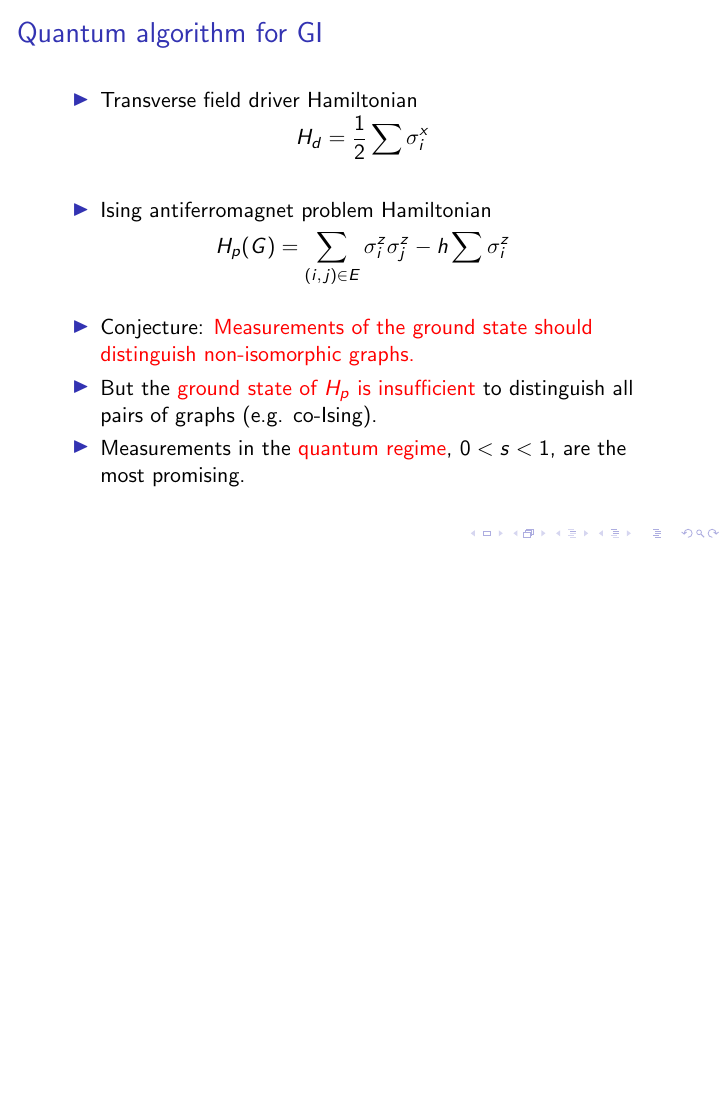
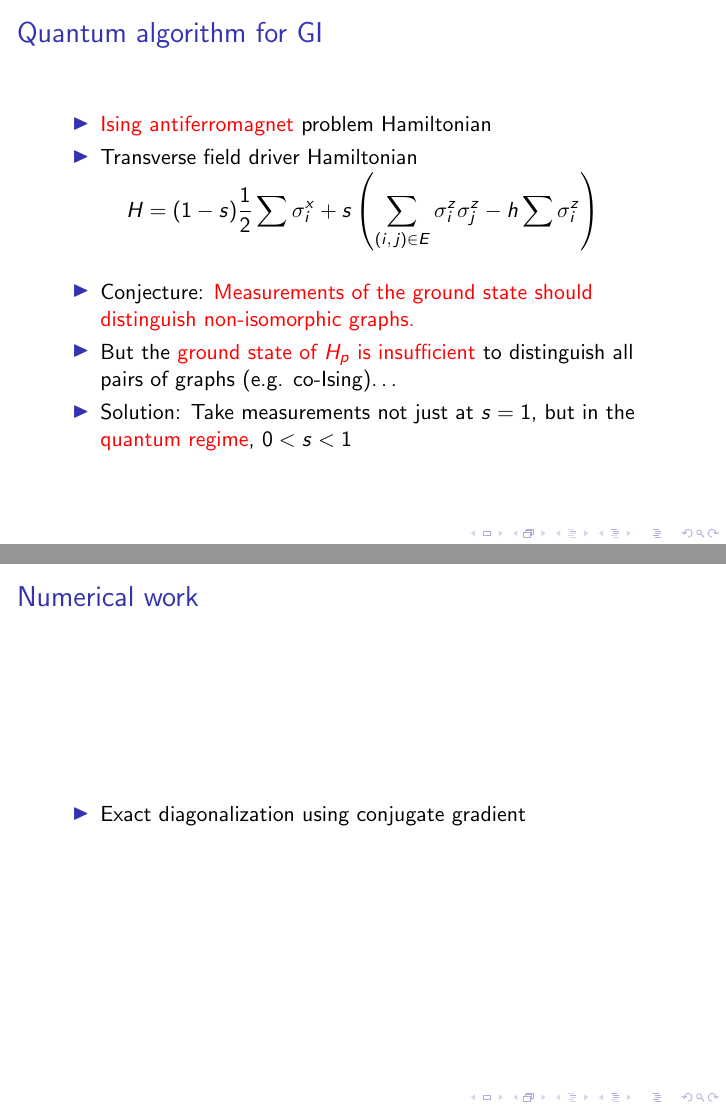
Before and after one commit to mcwitt/march-meeting-2014, LaTeX slides (slides.tex): page 10 of 11 before the commit and pages 10 and 11 of 13 after it, the two joined at a grey line, the shorter picture padded with empty space. Compiled offline with pdfLaTeX.

Commit message:
Work on slides.

```diff
--- a/slides.tex
+++ b/slides.tex
@@ -154,28 +154,36 @@
 \begin{frame}
   \frametitle{Quantum algorithm for GI}
   \begin{itemize}
+    \item \alert{Ising antiferromagnet} problem Hamiltonian
     \item Transverse field driver Hamiltonian
   \end{itemize}
   \begin{equation*}
-    H_d = \frac{1}{2} \sum \sigma^x_i
-  \end{equation*}
-  \begin{itemize}
-    \item Ising antiferromagnet problem Hamiltonian
-  \end{itemize}
-  \begin{equation*}
-    H_p(G) = \sum_{(i,\,j) \in E} \sigma^z_i \sigma^z_j
+    H = (1-s) \frac{1}{2} \sum \sigma^x_i
+    + s \left(
+    \sum_{(i,\,j) \in E} \sigma^z_i \sigma^z_j
     - h \sum \sigma^z_i
+  \right)
   \end{equation*}
   \begin{itemize}
     \item Conjecture: \alert{Measurements of the ground state should
       distinguish non-isomorphic graphs.}
     \item But the \alert{ground state of $H_p$ is insufficient} to distinguish
-      all pairs of graphs (e.g. co-Ising).
-    \item Measurements in the \alert{quantum regime}, $0<s<1$, are the most
-      promising.
+      all pairs of graphs (e.g. co-Ising)\ldots
+    \item Solution: Take measurements not just at $s=1$, but in the
+      \alert{quantum regime}, $0<s<1$
   \end{itemize}
 \end{frame}
 \begin{frame}
+  \frametitle{Numerical work}
+  \begin{itemize}
+    \item Exact diagonalization using conjugate gradient
+  \end{itemize}
+\end{frame}
+\begin{frame}
+  \frametitle{Test case: 13-vertex co-Ising graphs}
+\end{frame}
+\begin{frame}
   \frametitle{Results}
+  \includegraphics[width=\textwidth]{delta-grid}
 \end{frame}
 \end{document}
```
